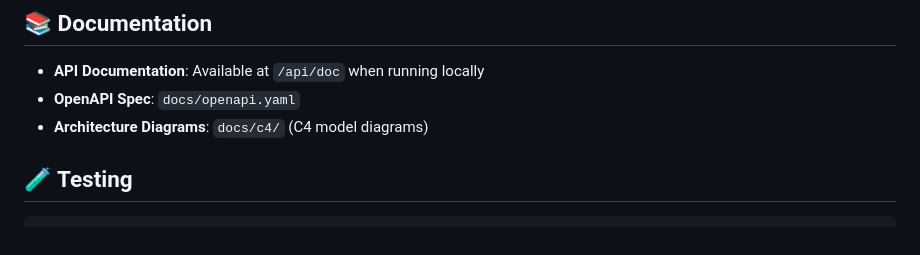
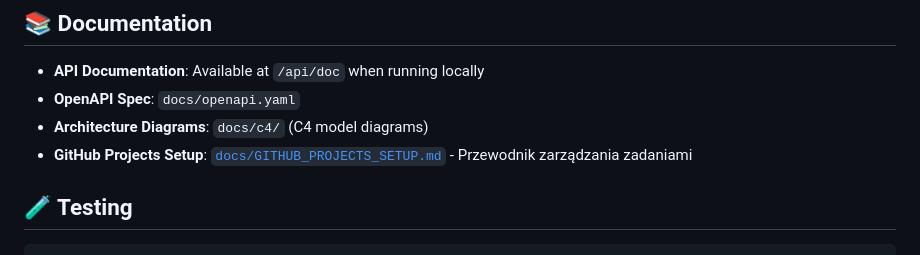
Before and after one commit to lukaszzychal/moviemind-api-public, a Markdown page: README.md, the part around the change. Rendered like a GitHub page.

```diff
--- a/README.md
+++ b/README.md
@@ -227,6 +227,7 @@ curl -H "X-API-Key: <REPLACE_ME>" \
 - **API Documentation**: Available at `/api/doc` when running locally
 - **OpenAPI Spec**: `docs/openapi.yaml`
 - **Architecture Diagrams**: `docs/c4/` (C4 model diagrams)
+- **GitHub Projects Setup**: [`docs/GITHUB_PROJECTS_SETUP.md`](docs/GITHUB_PROJECTS_SETUP.md) - Przewodnik zarządzania zadaniami
 
 ## 🧪 Testing
 
```
Also changed, not shown: docs/GITHUB_PROJECTS_SETUP.md (added, +198 -0 lines).
